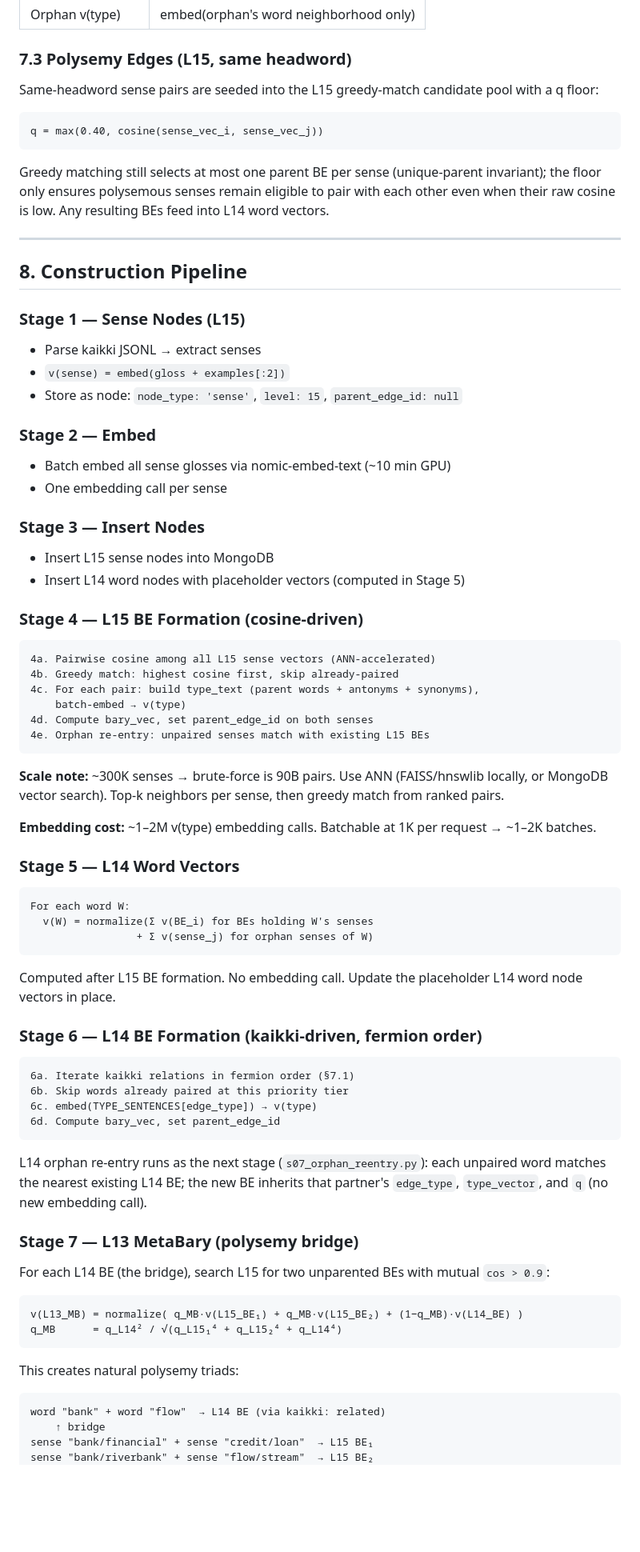
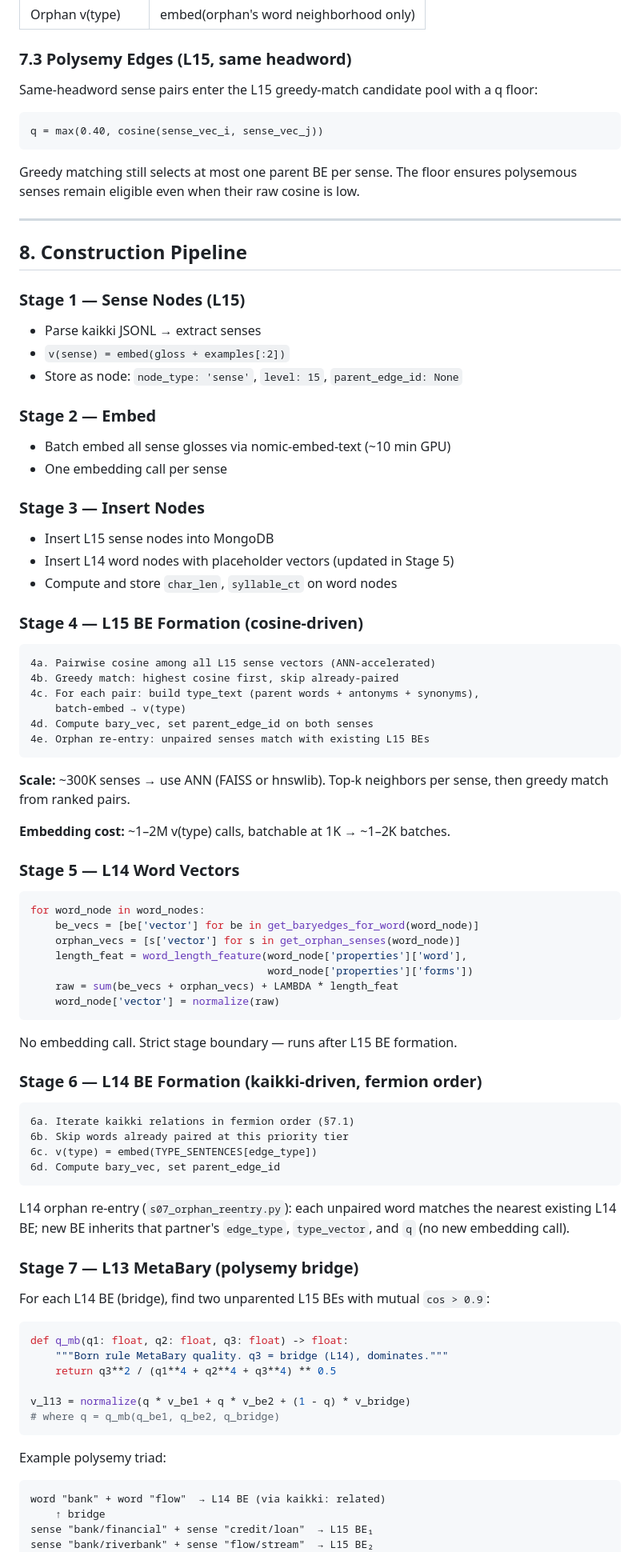
Before and after one commit to oleksiy-perepelytsya/bary-vector, a Markdown page: BaryGraph_Kaikki_PoC_v0.4.md, the part around one of its changes. Shown at 80% size. Rendered like a GitHub page; blank space fills up the shorter version.

````diff
--- a/BaryGraph_Kaikki_PoC_v0.4.md
+++ b/BaryGraph_Kaikki_PoC_v0.4.md
@@ -384,17 +453,16 @@ sense pairs. No edge_type — the relationship is captured entirely by
 
 ### 7.3 Polysemy Edges (L15, same headword)
 
-Same-headword sense pairs are seeded into the L15 greedy-match
-candidate pool with a q floor:
+Same-headword sense pairs enter the L15 greedy-match candidate pool
+with a q floor:
 
 ```
 q = max(0.40, cosine(sense_vec_i, sense_vec_j))
 ```
 
-Greedy matching still selects at most one parent BE per sense
-(unique-parent invariant); the floor only ensures polysemous senses
-remain eligible to pair with each other even when their raw cosine is
-low. Any resulting BEs feed into L14 word vectors.
+Greedy matching still selects at most one parent BE per sense.
+The floor ensures polysemous senses remain eligible even when their
+raw cosine is low.
 
 ---
 
@@ -404,7 +472,7 @@ low. Any resulting BEs feed into L14 word vectors.
 
 - Parse kaikki JSONL → extract senses
 - `v(sense) = embed(gloss + examples[:2])`
-- Store as node: `node_type: 'sense'`, `level: 15`, `parent_edge_id: null`
+- Store as node: `node_type: 'sense'`, `level: 15`, `parent_edge_id: None`
 
 ### Stage 2 — Embed
 
@@ -414,7 +482,8 @@ low. Any resulting BEs feed into L14 word vectors.
 ### Stage 3 — Insert Nodes
 
 - Insert L15 sense nodes into MongoDB
-- Insert L14 word nodes with placeholder vectors (computed in Stage 5)
+- Insert L14 word nodes with placeholder vectors (updated in Stage 5)
+- Compute and store `char_len`, `syllable_ct` on word nodes
 
 ### Stage 4 — L15 BE Formation (cosine-driven)
 
@@ -427,49 +496,53 @@ low. Any resulting BEs feed into L14 word vectors.
 4e. Orphan re-entry: unpaired senses match with existing L15 BEs
 ```
 
-**Scale note:** ~300K senses → brute-force is 90B pairs. Use ANN
-(FAISS/hnswlib locally, or MongoDB vector search). Top-k neighbors per
-sense, then greedy match from ranked pairs.
+**Scale:** ~300K senses → use ANN (FAISS or hnswlib). Top-k neighbors
+per sense, then greedy match from ranked pairs.
 
-**Embedding cost:** ~1–2M v(type) embedding calls. Batchable at 1K per
-request → ~1–2K batches.
+**Embedding cost:** ~1–2M v(type) calls, batchable at 1K → ~1–2K batches.
 
 ### Stage 5 — L14 Word Vectors
 
-```
-For each word W:
-  v(W) = normalize(Σ v(BE_i) for BEs holding W's senses
-                 + Σ v(sense_j) for orphan senses of W)
+```python
+for word_node in word_nodes:
+    be_vecs = [be['vector'] for be in get_baryedges_for_word(word_node)]
+    orphan_vecs = [s['vector'] for s in get_orphan_senses(word_node)]
+    length_feat = word_length_feature(word_node['properties']['word'],
+                                      word_node['properties']['forms'])
+    raw = sum(be_vecs + orphan_vecs) + LAMBDA * length_feat
+    word_node['vector'] = normalize(raw)
 ```
 
-Computed after L15 BE formation. No embedding call. Update the
-placeholder L14 word node vectors in place.
+No embedding call. Strict stage boundary — runs after L15 BE formation.
 
 ### Stage 6 — L14 BE Formation (kaikki-driven, fermion order)
 
 ```
 6a. Iterate kaikki relations in fermion order (§7.1)
 6b. Skip words already paired at this priority tier
-6c. embed(TYPE_SENTENCES[edge_type]) → v(type)
+6c. v(type) = embed(TYPE_SENTENCES[edge_type])
 6d. Compute bary_vec, set parent_edge_id
 ```
 
-L14 orphan re-entry runs as the next stage (`s07_orphan_reentry.py`):
-each unpaired word matches the nearest existing L14 BE; the new BE
-inherits that partner's `edge_type`, `type_vector`, and `q` (no new
-embedding call).
+L14 orphan re-entry (`s07_orphan_reentry.py`): each unpaired word
+matches the nearest existing L14 BE; new BE inherits that partner's
+`edge_type`, `type_vector`, and `q` (no new embedding call).
 
 ### Stage 7 — L13 MetaBary (polysemy bridge)
 
-For each L14 BE (the bridge), search L15 for two unparented BEs with
-mutual `cos > 0.9`:
+For each L14 BE (bridge), find two unparented L15 BEs with mutual
+`cos > 0.9`:
 
-```
-v(L13_MB) = normalize( q_MB·v(L15_BE₁) + q_MB·v(L15_BE₂) + (1−q_MB)·v(L14_BE) )
-q_MB      = q_L14² / √(q_L15₁⁴ + q_L15₂⁴ + q_L14⁴)
+```python
+def q_mb(q1: float, q2: float, q3: float) -> float:
+    """Born rule MetaBary quality. q3 = bridge (L14), dominates."""
+    return q3**2 / (q1**4 + q2**4 + q3**4) ** 0.5
+
+v_l13 = normalize(q * v_be1 + q * v_be2 + (1 - q) * v_bridge)
+# where q = q_mb(q_be1, q_be2, q_bridge)
 ```
 
-This creates natural polysemy triads:
+Example polysemy triad:
 
 ```
 word "bank" + word "flow"  → L14 BE (via kaikki: related)
````
Also changed, not shown: other parts of BaryGraph_Kaikki_PoC_v0.4.md (+248 -192 lines).
